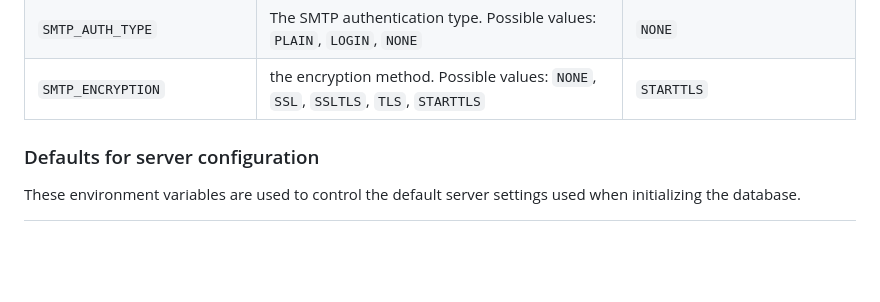
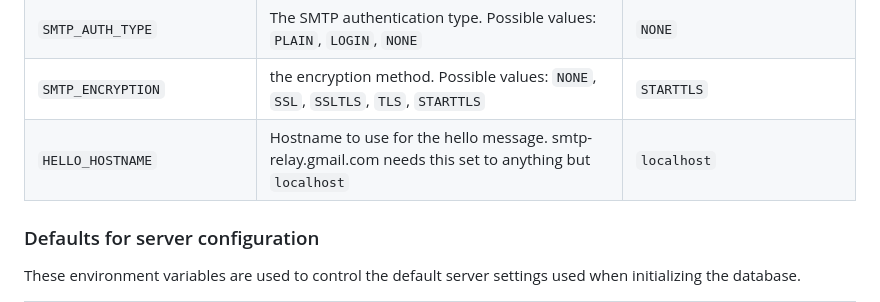
Before and after one commit to ngoduykhanh/wireguard-ui, a Markdown page: README.md, the part around the change. GitHub-like rendering; blank space fills up the shorter version.

Commit message:
Added variable to readme

```diff
--- a/README.md
+++ b/README.md
@@ -63,6 +63,7 @@ docker-compose up
 | `SMTP_PASSWORD`             | The SMTP user password                                                                                                                                       | N/A                                |
 | `SMTP_AUTH_TYPE`            | The SMTP authentication type. Possible values: `PLAIN`, `LOGIN`, `NONE`                                                                                      | `NONE`                             |
 | `SMTP_ENCRYPTION`           | the encryption method. Possible values: `NONE`, `SSL`, `SSLTLS`, `TLS`, `STARTTLS`                                                                           | `STARTTLS`                         |
+| `HELLO_HOSTNAME`            | Hostname to use for the hello message. smtp-relay.gmail.com needs this set to anything but `localhost`                                                       | `localhost`                        |
 
 ### Defaults for server configuration
 
```
